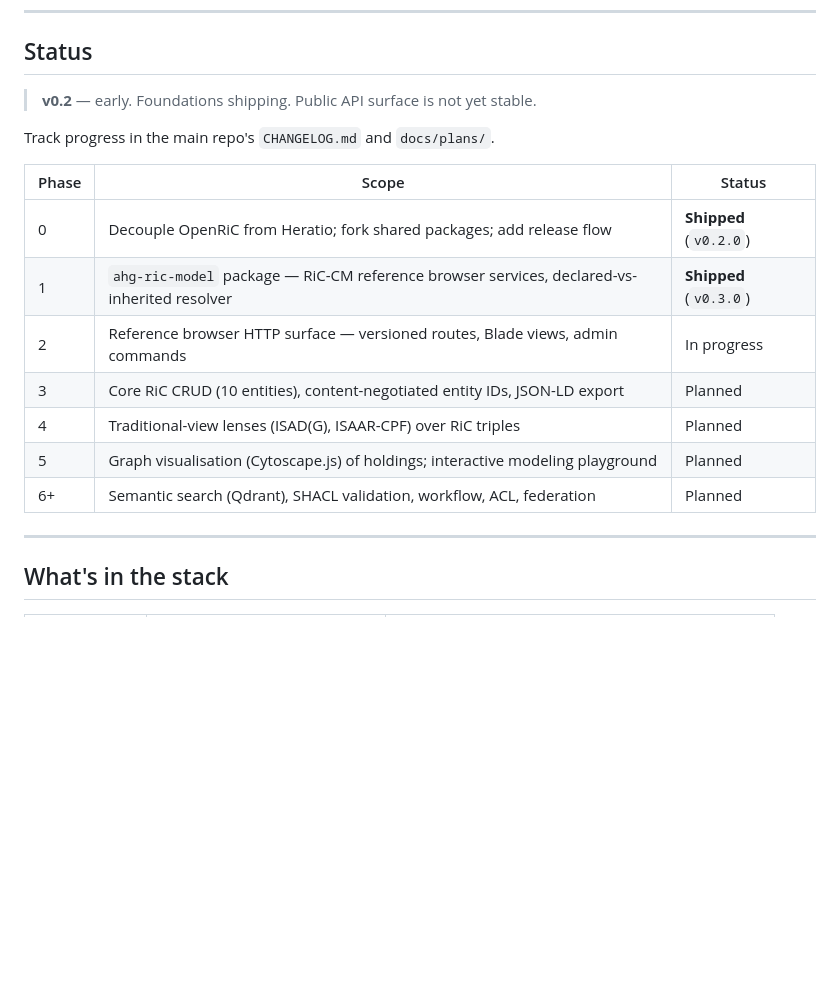
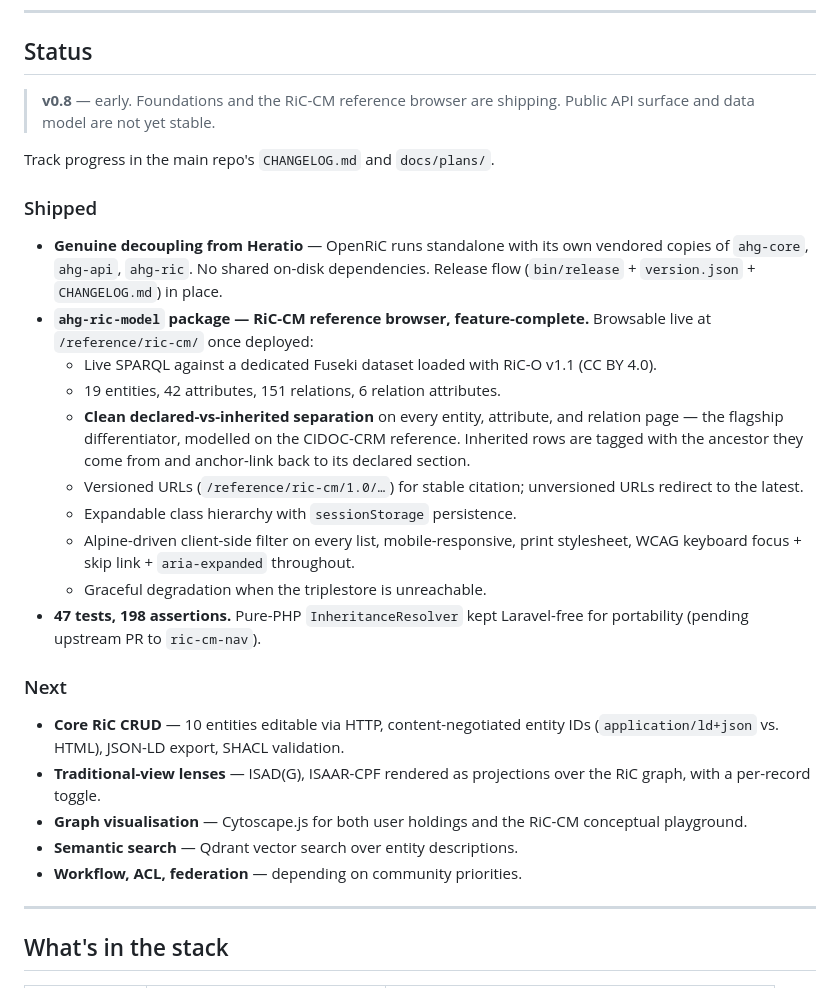
Before and after one commit to openric/service, a Markdown page: docs/org/github-profile-README.md, the part around the change. Rendered like a GitHub page; blank space fills up the shorter version.

Commit message:
docs: refresh org landing page to v0.8 (reference browser complete)

```diff
--- a/docs/org/github-profile-README.md
+++ b/docs/org/github-profile-README.md
@@ -34,19 +34,30 @@ RiC-O, the OWL expression of RiC-CM, has existed since 2019 and reached v1.1 in
 
 ## Status
 
-> **v0.2** — early. Foundations shipping. Public API surface is not yet stable.
+> **v0.8** — early. Foundations and the RiC-CM reference browser are shipping. Public API surface and data model are not yet stable.
 
 Track progress in the main repo's `CHANGELOG.md` and `docs/plans/`.
 
-| Phase | Scope | Status |
-|---|---|---|
-| 0 | Decouple OpenRiC from Heratio; fork shared packages; add release flow | **Shipped** (`v0.2.0`) |
-| 1 | `ahg-ric-model` package — RiC-CM reference browser services, declared-vs-inherited resolver | **Shipped** (`v0.3.0`) |
-| 2 | Reference browser HTTP surface — versioned routes, Blade views, admin commands | In progress |
-| 3 | Core RiC CRUD (10 entities), content-negotiated entity IDs, JSON-LD export | Planned |
-| 4 | Traditional-view lenses (ISAD(G), ISAAR-CPF) over RiC triples | Planned |
-| 5 | Graph visualisation (Cytoscape.js) of holdings; interactive modeling playground | Planned |
-| 6+ | Semantic search (Qdrant), SHACL validation, workflow, ACL, federation | Planned |
+### Shipped
+
+- **Genuine decoupling from Heratio** — OpenRiC runs standalone with its own vendored copies of `ahg-core`, `ahg-api`, `ahg-ric`. No shared on-disk dependencies. Release flow (`bin/release` + `version.json` + `CHANGELOG.md`) in place.
+- **`ahg-ric-model` package — RiC-CM reference browser, feature-complete.** Browsable live at `/reference/ric-cm/` once deployed:
+  - Live SPARQL against a dedicated Fuseki dataset loaded with RiC-O v1.1 (CC BY 4.0).
+  - 19 entities, 42 attributes, 151 relations, 6 relation attributes.
+  - **Clean declared-vs-inherited separation** on every entity, attribute, and relation page — the flagship differentiator, modelled on the CIDOC-CRM reference. Inherited rows are tagged with the ancestor they come from and anchor-link back to its declared section.
+  - Versioned URLs (`/reference/ric-cm/1.0/…`) for stable citation; unversioned URLs redirect to the latest.
+  - Expandable class hierarchy with `sessionStorage` persistence.
+  - Alpine-driven client-side filter on every list, mobile-responsive, print stylesheet, WCAG keyboard focus + skip link + `aria-expanded` throughout.
+  - Graceful degradation when the triplestore is unreachable.
+- **47 tests, 198 assertions.** Pure-PHP `InheritanceResolver` kept Laravel-free for portability (pending upstream PR to `ric-cm-nav`).
+
+### Next
+
+- **Core RiC CRUD** — 10 entities editable via HTTP, content-negotiated entity IDs (`application/ld+json` vs. HTML), JSON-LD export, SHACL validation.
+- **Traditional-view lenses** — ISAD(G), ISAAR-CPF rendered as projections over the RiC graph, with a per-record toggle.
+- **Graph visualisation** — Cytoscape.js for both user holdings and the RiC-CM conceptual playground.
+- **Semantic search** — Qdrant vector search over entity descriptions.
+- **Workflow, ACL, federation** — depending on community priorities.
 
 ---
 
```
